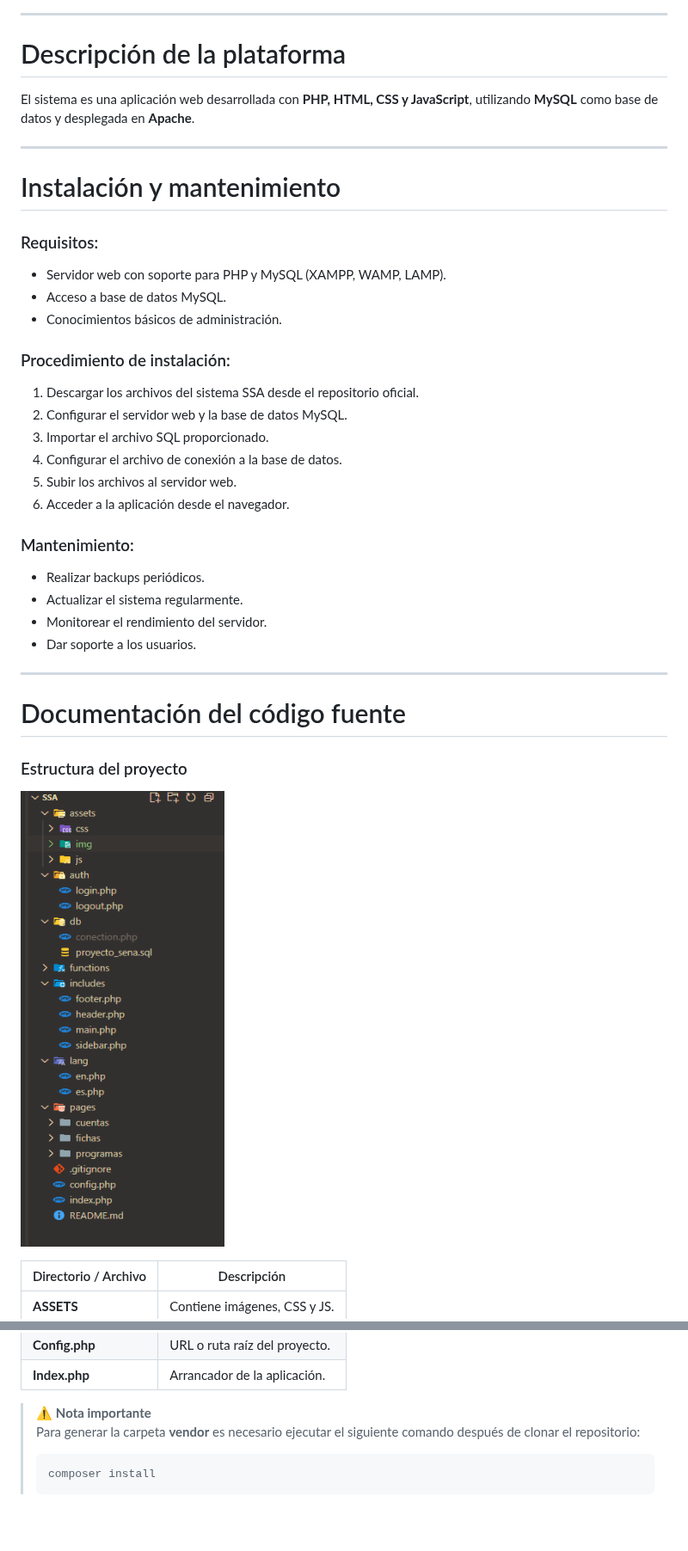
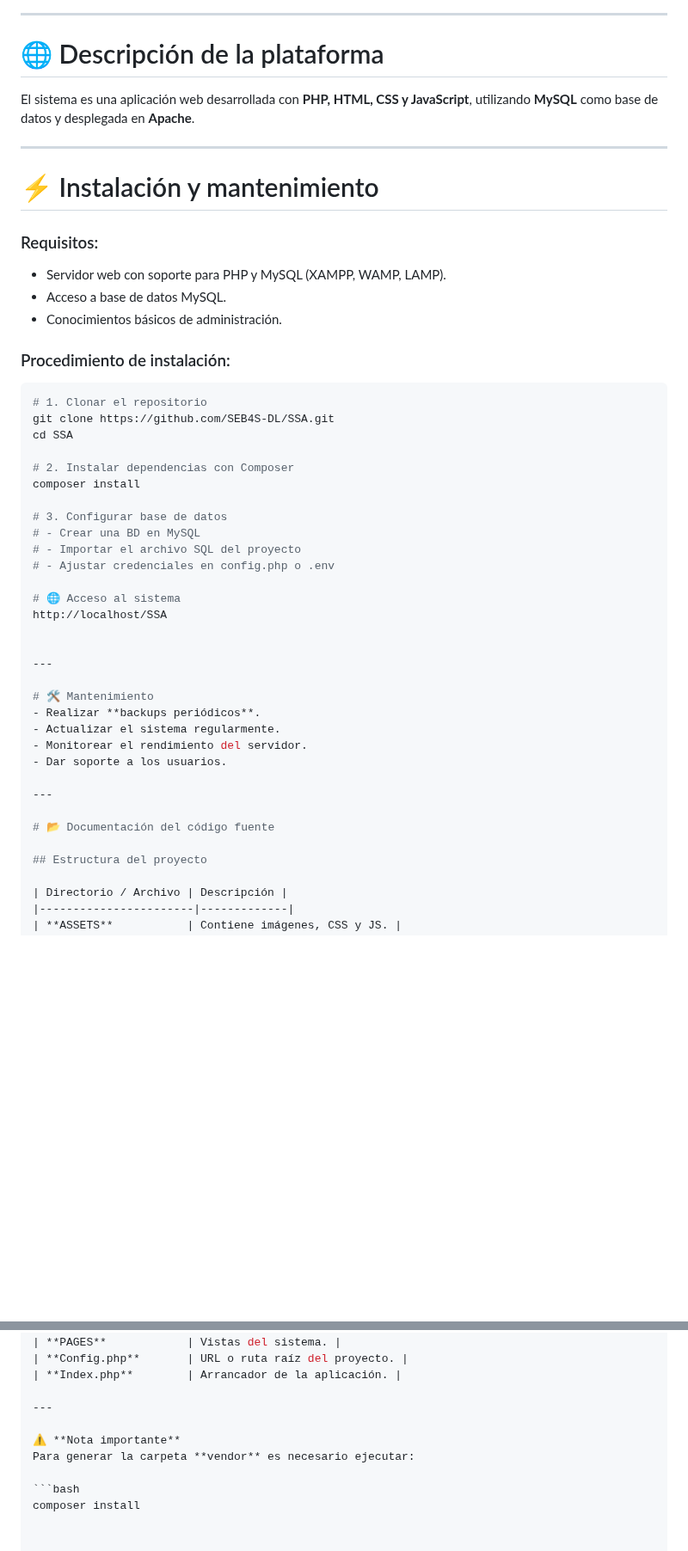
Before and after one commit to SEB4S-DL/SSA, a Markdown page: README.md, 2 parts joined by grey strips. Shown at 86% size. Drawn GitHub-style; blank space fills up the shorter version.

````diff
--- a/README.md
+++ b/README.md
@@ -157,12 +179,12 @@ El modelo relacional del sistema es el siguiente:
 
 ---
 
-# Descripción de la plataforma
+# 🌐 Descripción de la plataforma
 El sistema es una aplicación web desarrollada con **PHP, HTML, CSS y JavaScript**, utilizando **MySQL** como base de datos y desplegada en **Apache**.
 
 ---
 
-# Instalación y mantenimiento
+# ⚡ Instalación y mantenimiento
 
 ### Requisitos:
 - Servidor web con soporte para PHP y MySQL (XAMPP, WAMP, LAMP).
@@ -170,25 +192,36 @@ El sistema es una aplicación web desarrollada con **PHP, HTML, CSS y JavaScript
 - Conocimientos básicos de administración.
 
 ### Procedimiento de instalación:
-1. Descargar los archivos del sistema SSA desde el repositorio oficial.
-2. Configurar el servidor web y la base de datos MySQL.
-3. Importar el archivo SQL proporcionado.
-4. Configurar el archivo de conexión a la base de datos.
-5. Subir los archivos al servidor web.
-6. Acceder a la aplicación desde el navegador.
+```bash
+# 1. Clonar el repositorio
+git clone https://github.com/SEB4S-DL/SSA.git
+cd SSA
 
-### Mantenimiento:
-- Realizar backups periódicos.
+# 2. Instalar dependencias con Composer
+composer install
+
+# 3. Configurar base de datos
+# - Crear una BD en MySQL
+# - Importar el archivo SQL del proyecto
+# - Ajustar credenciales en config.php o .env
+
+# 🌐 Acceso al sistema
+http://localhost/SSA
+
+
+---
+
+# 🛠 Mantenimiento
+- Realizar **backups periódicos**.
 - Actualizar el sistema regularmente.
 - Monitorear el rendimiento del servidor.
 - Dar soporte a los usuarios.
 
 ---
 
-# Documentación del código fuente
+# 📂 Documentación del código fuente
 
-### Estructura del proyecto
-![Estructura del proyecto](/assets/img/imagenesDelManualTecnico/Estructure.png)
+## Estructura del proyecto
 
 | Directorio / Archivo | Descripción |
 |-----------------------|-------------|
@@ -202,9 +235,10 @@ El sistema es una aplicación web desarrollada con **PHP, HTML, CSS y JavaScript
 | **Config.php**       | URL o ruta raíz del proyecto. |
 | **Index.php**        | Arrancador de la aplicación. |
 
-> ⚠️ **Nota importante**
-> Para generar la carpeta **vendor** es necesario ejecutar el siguiente comando después de clonar el repositorio:
->
-> ```bash
-> composer install
-> ```
+---
+
+⚠️ **Nota importante**
+Para generar la carpeta **vendor** es necesario ejecutar:
+
+```bash
+composer install
````
Also changed, not shown: other parts of README.md (+39 -17 lines).
